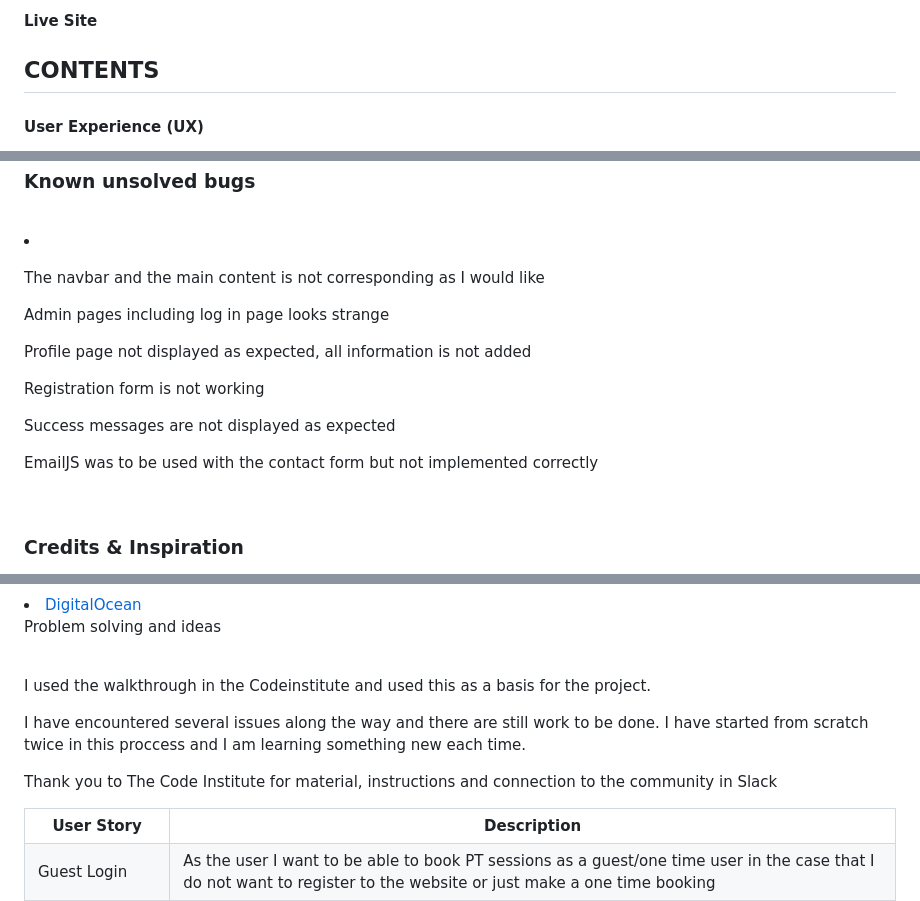
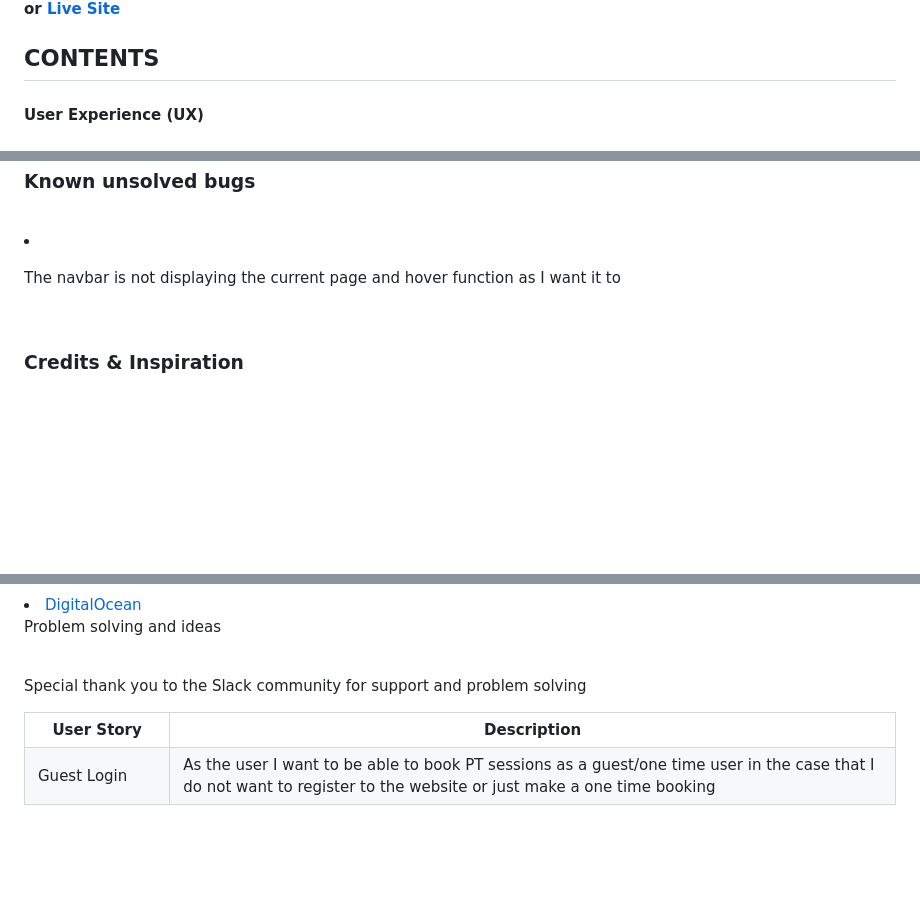
Before and after one commit to helenahagman/PP4-version2, a Markdown page: README.md, 3 parts joined by grey strips. Drawn GitHub-style; blank space fills up the shorter version.

Commit message:
updated readme file with links

```diff
--- a/README.md
+++ b/README.md
@@ -6,5 +7,6 @@
 <br>
-<h4 href="https://pp4-version2-cb4c0cb8c9b5.herokuapp.com/">Live Site</h4>
+or
+<a href="https://pp4-version2-cb4c0cb8c9b5.herokuapp.com/">Live Site</a></h4>
 
 <h2> CONTENTS</h2>
 <h4>User Experience (UX)</h4>
@@ -731,12 +733,7 @@ MemberComment Table
  <h3>Known unsolved bugs</h3>
 <br>
 <li>
-<p>The navbar and the main content is not corresponding as I would like</p>
-<p>Admin pages including log in page looks strange</p>
-<p>Profile page not displayed as expected, all information is not added</p>
-<p>Registration form is not working</p>
-<p>Success messages are not displayed as expected</p>
-<p>EmailJS was to be used with the contact form but not implemented correctly</p>
+<p>The navbar is not displaying the current page and hover function as I want it to</p>
 </li>
 <br>
 
@@ -756,6 +753,5 @@ MemberComment Table
 <li><a href="https://www.digitalocean.com">DigitalOcean</a></li>
 <p>Problem solving and ideas</p>
 <br>
-<p>I used the walkthrough in the Codeinstitute and used this as a basis for the project.</p>
-<p>I have encountered several issues along the way and there are still work to be done. I have started from scratch twice in this proccess and I am learning something new each time.</p>
-<p>Thank you to The Code Institute for material, instructions and connection to the community in Slack</p>
+
+<p>Special thank you to the Slack community for support and problem solving</p>
```
Also changed, not shown: other parts of README.md (+4 -3 lines).
